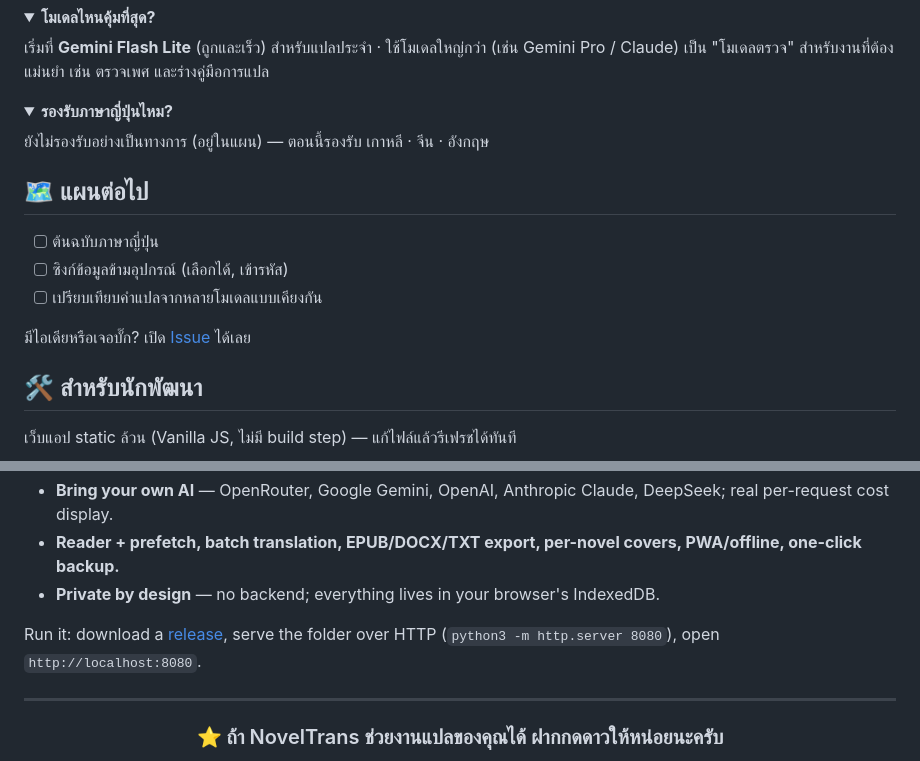
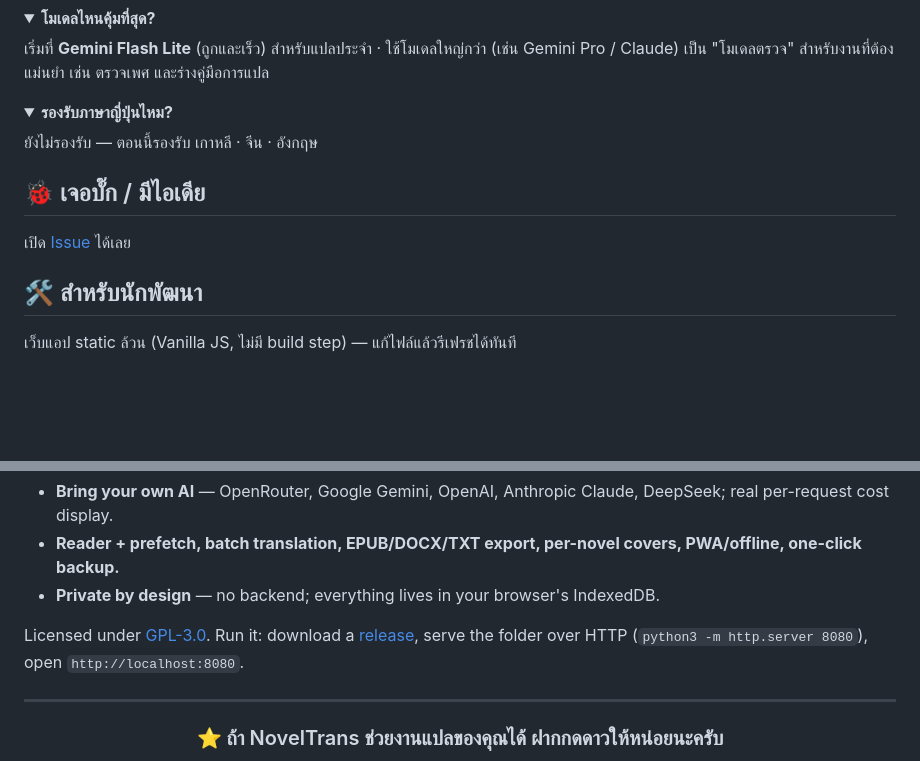
Before and after one commit to Banchon999/Novel-Tran-Pro, a Markdown page: README.md, 2 parts joined by grey strips. Rendered like a GitHub page; folded sections open; blank space fills up the shorter version.

```diff
--- a/README.md
+++ b/README.md
@@ -120,16 +122,12 @@ python3 -m http.server 8080
 
 <details><summary><b>รองรับภาษาญี่ปุ่นไหม?</b></summary>
 
-ยังไม่รองรับอย่างเป็นทางการ (อยู่ในแผน) — ตอนนี้รองรับ เกาหลี · จีน · อังกฤษ
+ยังไม่รองรับ — ตอนนี้รองรับ เกาหลี · จีน · อังกฤษ
 </details>
 
-## 🗺 แผนต่อไป
+## 🐞 เจอบั๊ก / มีไอเดีย
 
-- [ ] ต้นฉบับภาษาญี่ปุ่น
-- [ ] ซิงก์ข้อมูลข้ามอุปกรณ์ (เลือกได้, เข้ารหัส)
-- [ ] เปรียบเทียบคำแปลจากหลายโมเดลแบบเคียงกัน
-
-มีไอเดียหรือเจอบั๊ก? เปิด [Issue](https://github.com/Banchon999/Novel-Tran-Pro/issues) ได้เลย
+เปิด [Issue](https://github.com/Banchon999/Novel-Tran-Pro/issues) ได้เลย
 
 ## 🛠 สำหรับนักพัฒนา
 
@@ -161,7 +163,7 @@ tests/                  ชุดวัดความต่อเนื่อ
 - **Reader + prefetch, batch translation, EPUB/DOCX/TXT export, per-novel covers, PWA/offline, one-click backup.**
 - **Private by design** — no backend; everything lives in your browser's IndexedDB.
 
-Run it: download a [release](https://github.com/Banchon999/Novel-Tran-Pro/releases/latest), serve the folder over HTTP (`python3 -m http.server 8080`), open `http://localhost:8080`.
+Licensed under [GPL-3.0](LICENSE). Run it: download a [release](https://github.com/Banchon999/Novel-Tran-Pro/releases/latest), serve the folder over HTTP (`python3 -m http.server 8080`), open `http://localhost:8080`.
 
 ---
 
```
Also changed, not shown: other parts of README.md (+7 -1 lines), SYSTEMS.md (+4 -1 lines), docs/images/screen-glossary.png, docs/images/screen-reader.png (deleted), docs/images/screen-translate-zh.png (added), 11 other files.
